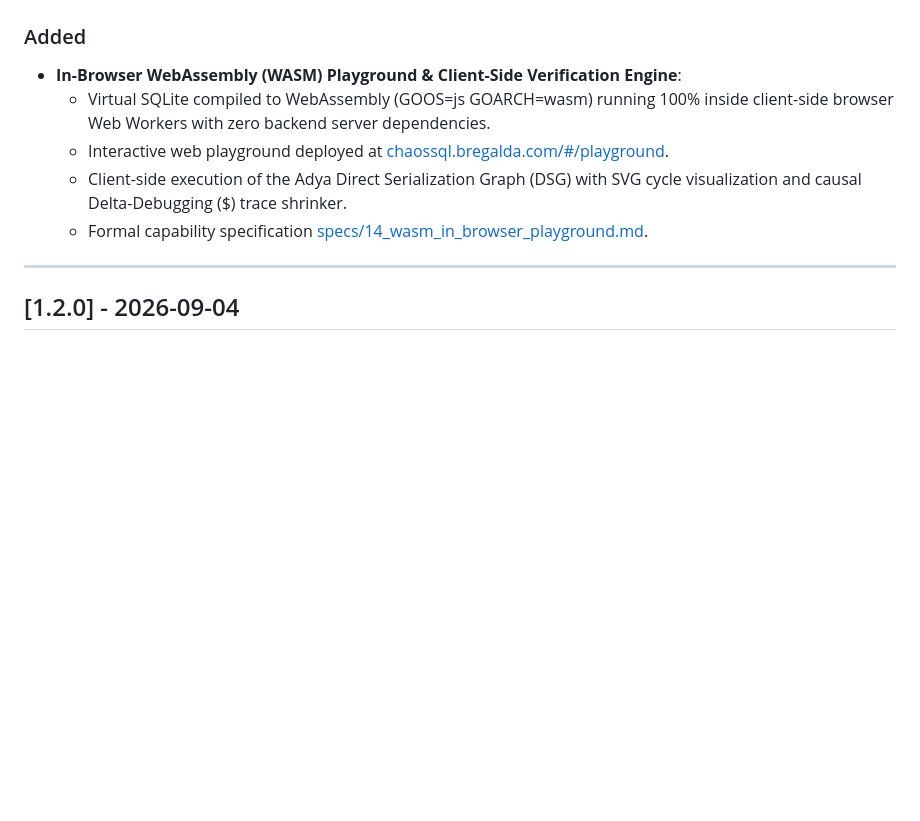
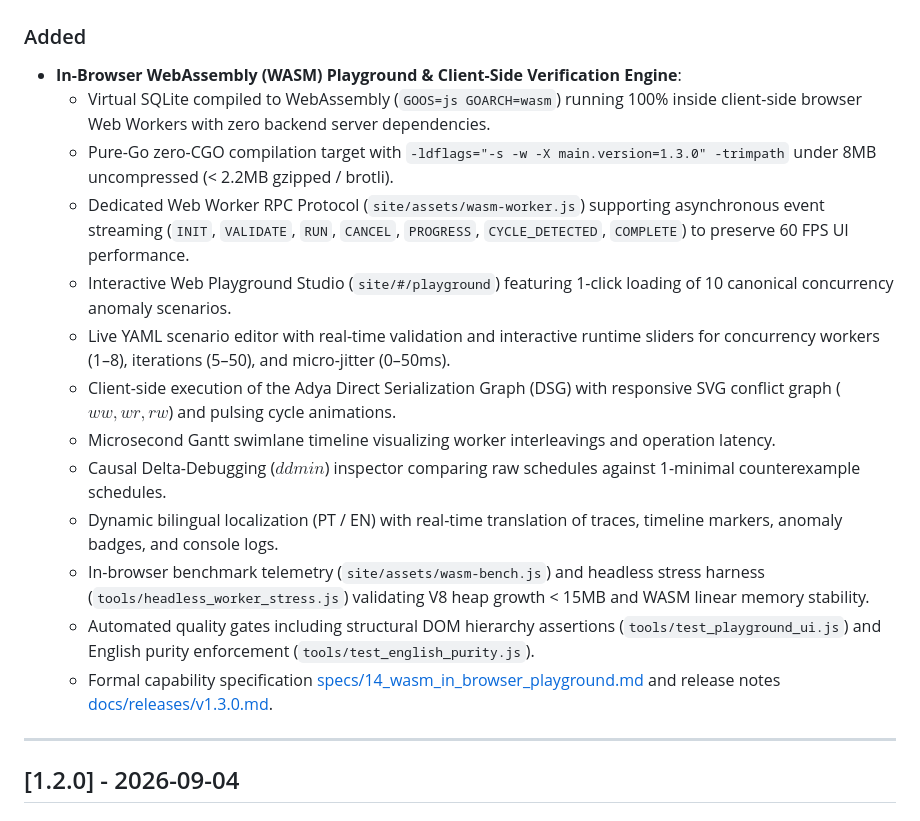
Before and after one commit to bregaldahq/chaossql, a Markdown page: CHANGELOG.md, the part around the change. GitHub-like rendering; blank space fills up the shorter version.

Commit message:
docs(release): add formal release notes for v1.3.0 and expand changelog

```diff
--- a/CHANGELOG.md
+++ b/CHANGELOG.md
@@ -33,10 +33,19 @@ and this project adheres to [Semantic Versioning](https://semver.org/spec/v2.0.0
 
 ### Added
 - **In-Browser WebAssembly (WASM) Playground & Client-Side Verification Engine**:
-  - Virtual SQLite compiled to WebAssembly (GOOS=js GOARCH=wasm) running 100% inside client-side browser Web Workers with zero backend server dependencies.
-  - Interactive web playground deployed at [chaossql.bregalda.com/#/playground](https://chaossql.bregalda.com/#/playground).
-  - Client-side execution of the Adya Direct Serialization Graph (DSG) with SVG cycle visualization and causal Delta-Debugging ($) trace shrinker.
-  - Formal capability specification [specs/14_wasm_in_browser_playground.md](specs/14_wasm_in_browser_playground.md).
+  - Virtual SQLite compiled to WebAssembly (`GOOS=js GOARCH=wasm`) running 100% inside client-side browser Web Workers with zero backend server dependencies.
+  - Pure-Go zero-CGO compilation target with `-ldflags="-s -w -X main.version=1.3.0" -trimpath` under 8MB uncompressed (< 2.2MB gzipped / brotli).
+  - Dedicated Web Worker RPC Protocol (`site/assets/wasm-worker.js`) supporting asynchronous event streaming (`INIT`, `VALIDATE`, `RUN`, `CANCEL`, `PROGRESS`, `CYCLE_DETECTED`, `COMPLETE`) to preserve 60 FPS UI performance.
+  - Interactive Web Playground Studio (`site/#/playground`) featuring 1-click loading of 10 canonical concurrency anomaly scenarios.
+  - Live YAML scenario editor with real-time validation and interactive runtime sliders for concurrency workers (1–8), iterations (5–50), and micro-jitter (0–50ms).
+  - Client-side execution of the Adya Direct Serialization Graph (DSG) with responsive SVG conflict graph ($ww, wr, rw$) and pulsing cycle animations.
+  - Microsecond Gantt swimlane timeline visualizing worker interleavings and operation latency.
+  - Causal Delta-Debugging ($ddmin$) inspector comparing raw schedules against 1-minimal counterexample schedules.
+  - Dynamic bilingual localization (PT / EN) with real-time translation of traces, timeline markers, anomaly badges, and console logs.
+  - In-browser benchmark telemetry (`site/assets/wasm-bench.js`) and headless stress harness (`tools/headless_worker_stress.js`) validating V8 heap growth < 15MB and WASM linear memory stability.
+  - Automated quality gates including structural DOM hierarchy assertions (`tools/test_playground_ui.js`) and English purity enforcement (`tools/test_english_purity.js`).
+  - Formal capability specification [specs/14_wasm_in_browser_playground.md](specs/14_wasm_in_browser_playground.md) and release notes [docs/releases/v1.3.0.md](docs/releases/v1.3.0.md).
+
 
 ---
 
```
Also changed, not shown: docs/releases/v1.3.0.md (added, +83 -0 lines).
